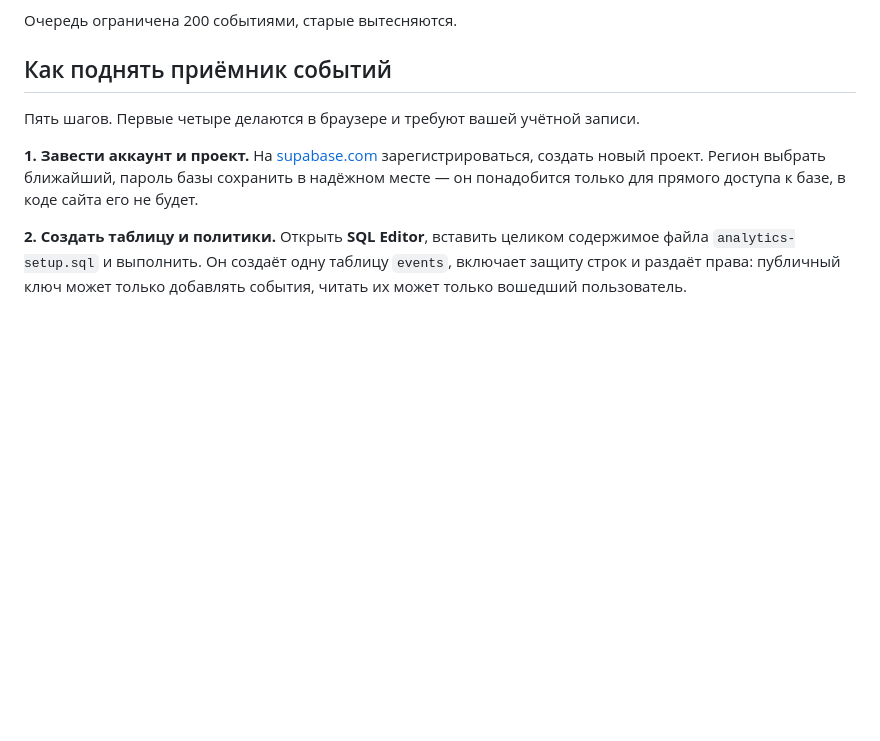
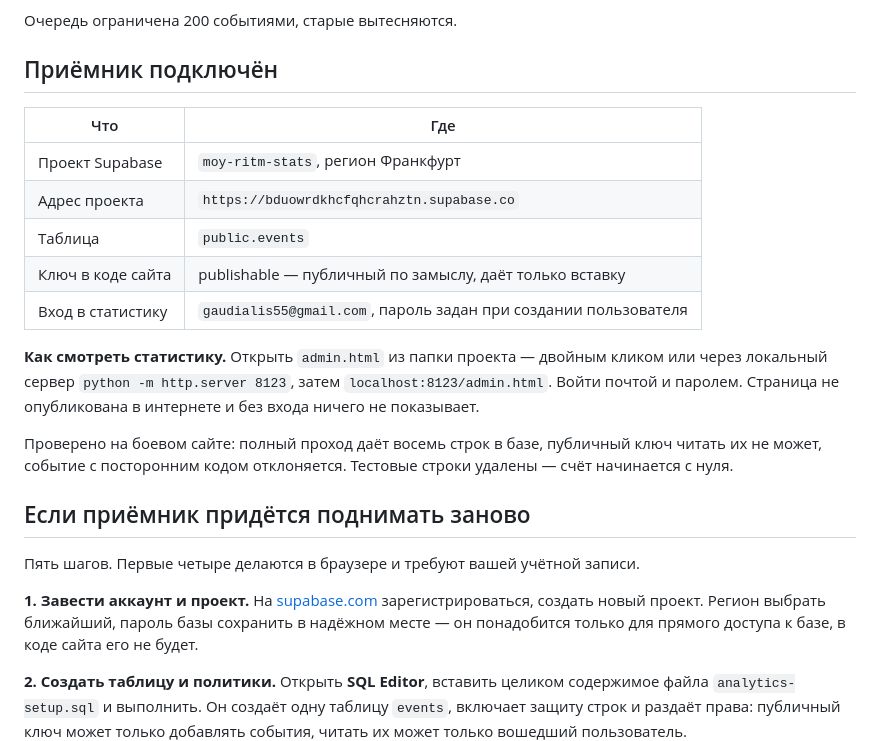
Before and after one commit to Gaudialis55/moy-ritm-segodnya, a Markdown page: ANALYTICS.md, the part around the change. Drawn GitHub-style; blank space fills up the shorter version.

Commit message:
Зафиксировать подключённый приёмник статистики в документации
Co-Authored-By: Claude Opus 5 <noreply@anthropic.com>

```diff
--- a/ANALYTICS.md
+++ b/ANALYTICS.md
@@ -96,7 +96,25 @@ https://gaudialis55.github.io/moy-ritm-segodnya/?source=banya
 
 Очередь ограничена 200 событиями, старые вытесняются.
 
-## Как поднять приёмник событий
+## Приёмник подключён
+
+| Что | Где |
+|---|---|
+| Проект Supabase | `moy-ritm-stats`, регион Франкфурт |
+| Адрес проекта | `https://bduowrdkhcfqhcrahztn.supabase.co` |
+| Таблица | `public.events` |
+| Ключ в коде сайта | publishable — публичный по замыслу, даёт только вставку |
+| Вход в статистику | `gaudialis55@gmail.com`, пароль задан при создании пользователя |
+
+**Как смотреть статистику.** Открыть `admin.html` из папки проекта — двойным кликом
+или через локальный сервер `python -m http.server 8123`, затем `localhost:8123/admin.html`.
+Войти почтой и паролем. Страница не опубликована в интернете и без входа ничего не показывает.
+
+Проверено на боевом сайте: полный проход даёт восемь строк в базе, публичный ключ читать
+их не может, событие с посторонним кодом отклоняется. Тестовые строки удалены — счёт
+начинается с нуля.
+
+## Если приёмник придётся поднимать заново
 
 Пять шагов. Первые четыре делаются в браузере и требуют вашей учётной записи.
 
```
